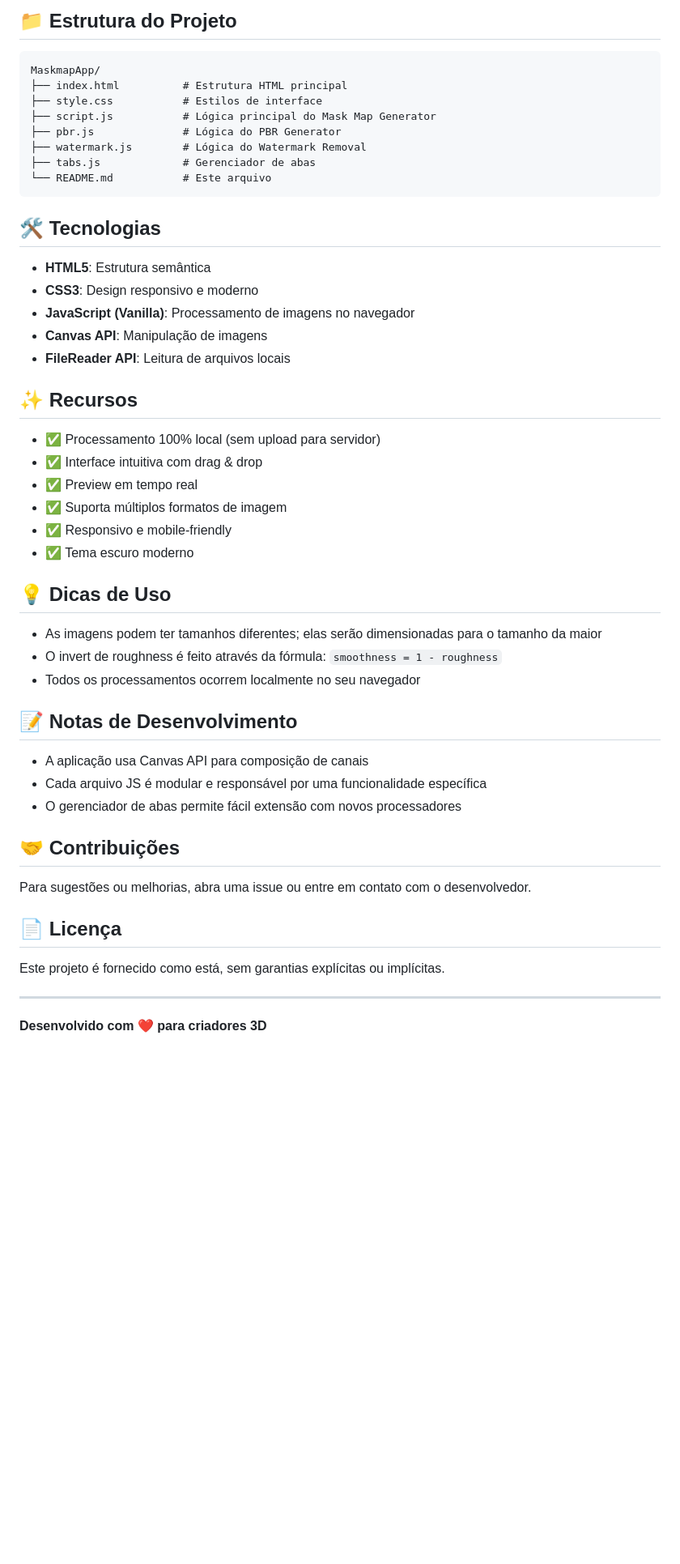
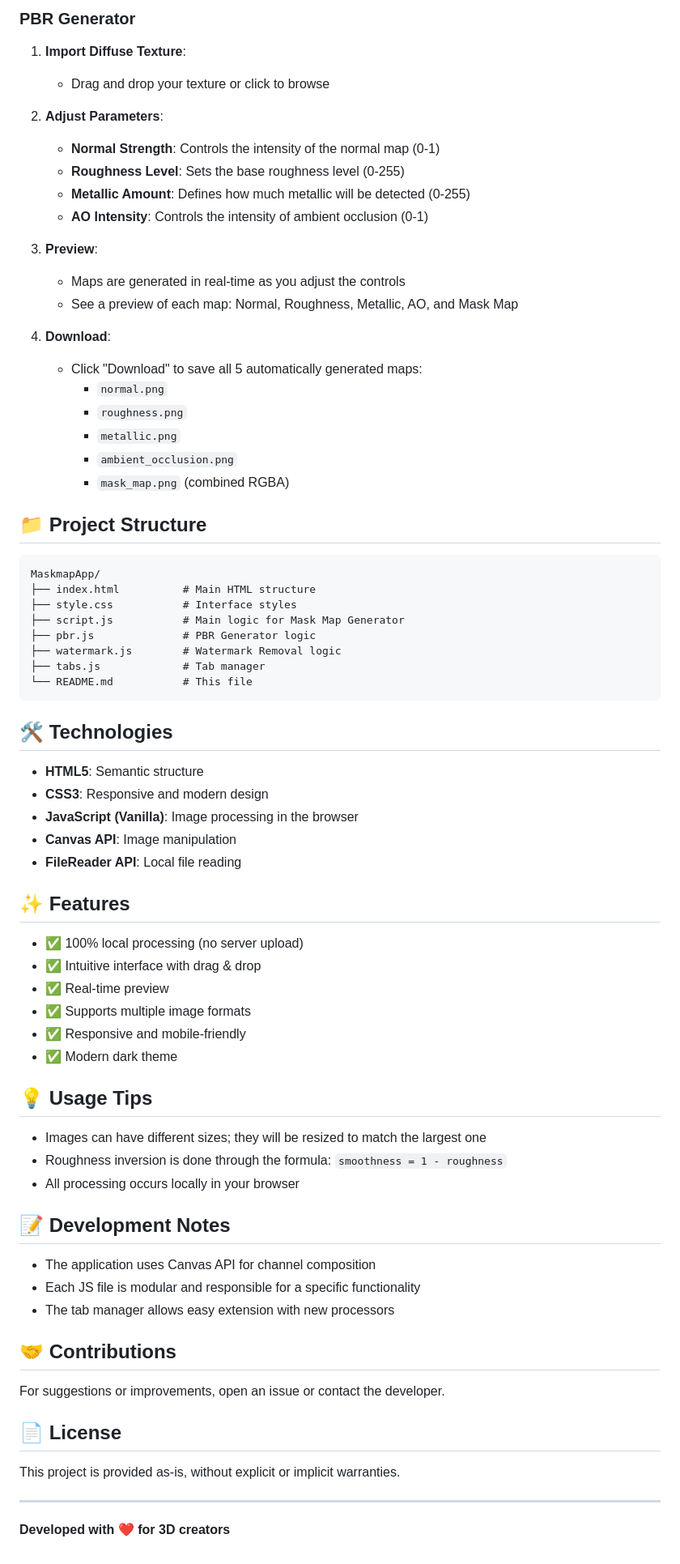
Before and after one commit to olavocoder/PBRImageTools, a Markdown page: README.md, the part around one of its changes. Shown at 81% size. GitHub-like rendering; blank space fills up the shorter version.

````diff
--- a/README.md
+++ b/README.md
@@ -51,54 +63,77 @@ Ferramentas para remover marcas d'água de imagens
 
-## 📁 Estrutura do Projeto
+### PBR Generator
+
+1. **Import Diffuse Texture**:
+   - Drag and drop your texture or click to browse
+
+2. **Adjust Parameters**:
+   - **Normal Strength**: Controls the intensity of the normal map (0-1)
+   - **Roughness Level**: Sets the base roughness level (0-255)
+   - **Metallic Amount**: Defines how much metallic will be detected (0-255)
+   - **AO Intensity**: Controls the intensity of ambient occlusion (0-1)
+
+3. **Preview**:
+   - Maps are generated in real-time as you adjust the controls
+   - See a preview of each map: Normal, Roughness, Metallic, AO, and Mask Map
+
+4. **Download**:
+   - Click "Download" to save all 5 automatically generated maps:
+     - `normal.png`
+     - `roughness.png`
+     - `metallic.png`
+     - `ambient_occlusion.png`
+     - `mask_map.png` (combined RGBA)
+
+## 📁 Project Structure
 
 ```
 MaskmapApp/
-├── index.html          # Estrutura HTML principal
-├── style.css           # Estilos de interface
-├── script.js           # Lógica principal do Mask Map Generator
-├── pbr.js              # Lógica do PBR Generator
-├── watermark.js        # Lógica do Watermark Removal
-├── tabs.js             # Gerenciador de abas
-└── README.md           # Este arquivo
+├── index.html          # Main HTML structure
+├── style.css           # Interface styles
+├── script.js           # Main logic for Mask Map Generator
+├── pbr.js              # PBR Generator logic
+├── watermark.js        # Watermark Removal logic
+├── tabs.js             # Tab manager
+└── README.md           # This file
 ```
 
-## 🛠️ Tecnologias
+## 🛠️ Technologies
 
-- **HTML5**: Estrutura semântica
-- **CSS3**: Design responsivo e moderno
-- **JavaScript (Vanilla)**: Processamento de imagens no navegador
-- **Canvas API**: Manipulação de imagens
-- **FileReader API**: Leitura de arquivos locais
+- **HTML5**: Semantic structure
+- **CSS3**: Responsive and modern design
+- **JavaScript (Vanilla)**: Image processing in the browser
+- **Canvas API**: Image manipulation
+- **FileReader API**: Local file reading
 
-## ✨ Recursos
+## ✨ Features
 
-- ✅ Processamento 100% local (sem upload para servidor)
-- ✅ Interface intuitiva com drag & drop
-- ✅ Preview em tempo real
-- ✅ Suporta múltiplos formatos de imagem
-- ✅ Responsivo e mobile-friendly
-- ✅ Tema escuro moderno
+- ✅ 100% local processing (no server upload)
+- ✅ Intuitive interface with drag & drop
+- ✅ Real-time preview
+- ✅ Supports multiple image formats
+- ✅ Responsive and mobile-friendly
+- ✅ Modern dark theme
 
-## 💡 Dicas de Uso
+## 💡 Usage Tips
 
-- As imagens podem ter tamanhos diferentes; elas serão dimensionadas para o tamanho da maior
-- O invert de roughness é feito através da fórmula: `smoothness = 1 - roughness`
-- Todos os processamentos ocorrem localmente no seu navegador
+- Images can have different sizes; they will be resized to match the largest one
+- Roughness inversion is done through the formula: `smoothness = 1 - roughness`
+- All processing occurs locally in your browser
 
-## 📝 Notas de Desenvolvimento
+## 📝 Development Notes
 
-- A aplicação usa Canvas API para composição de canais
-- Cada arquivo JS é modular e responsável por uma funcionalidade específica
-- O gerenciador de abas permite fácil extensão com novos processadores
+- The application uses Canvas API for channel composition
+- Each JS file is modular and responsible for a specific functionality
+- The tab manager allows easy extension with new processors
 
-## 🤝 Contribuições
+## 🤝 Contributions
 
-Para sugestões ou melhorias, abra uma issue ou entre em contato com o desenvolvedor.
+For suggestions or improvements, open an issue or contact the developer.
 
-## 📄 Licença
+## 📄 License
 
-Este projeto é fornecido como está, sem garantias explícitas ou implícitas.
+This project is provided as-is, without explicit or implicit warranties.
 
 ---
 
-**Desenvolvido com ❤️ para criadores 3D**
+**Developed with ❤️ for 3D creators**
````
Also changed, not shown: other parts of README.md (+40 -28 lines).
